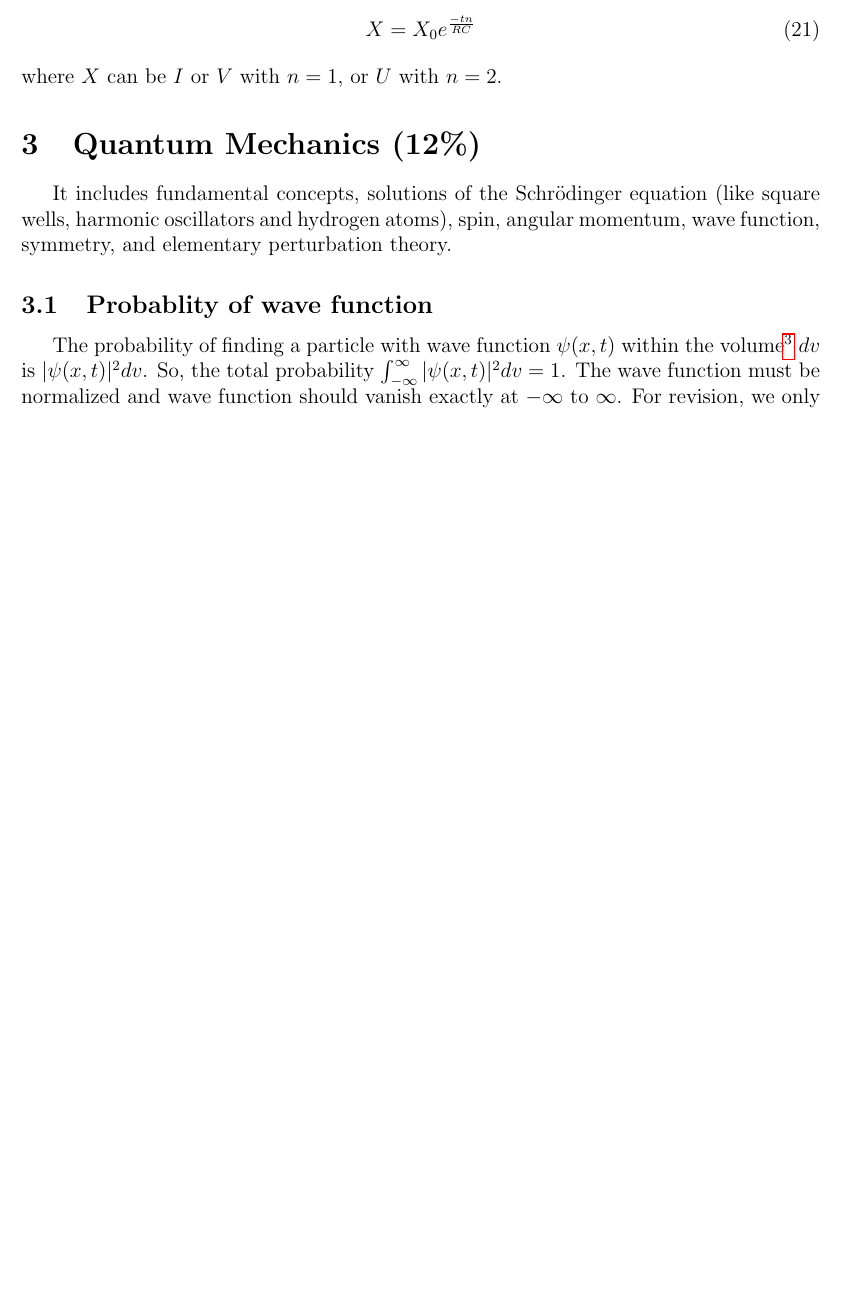
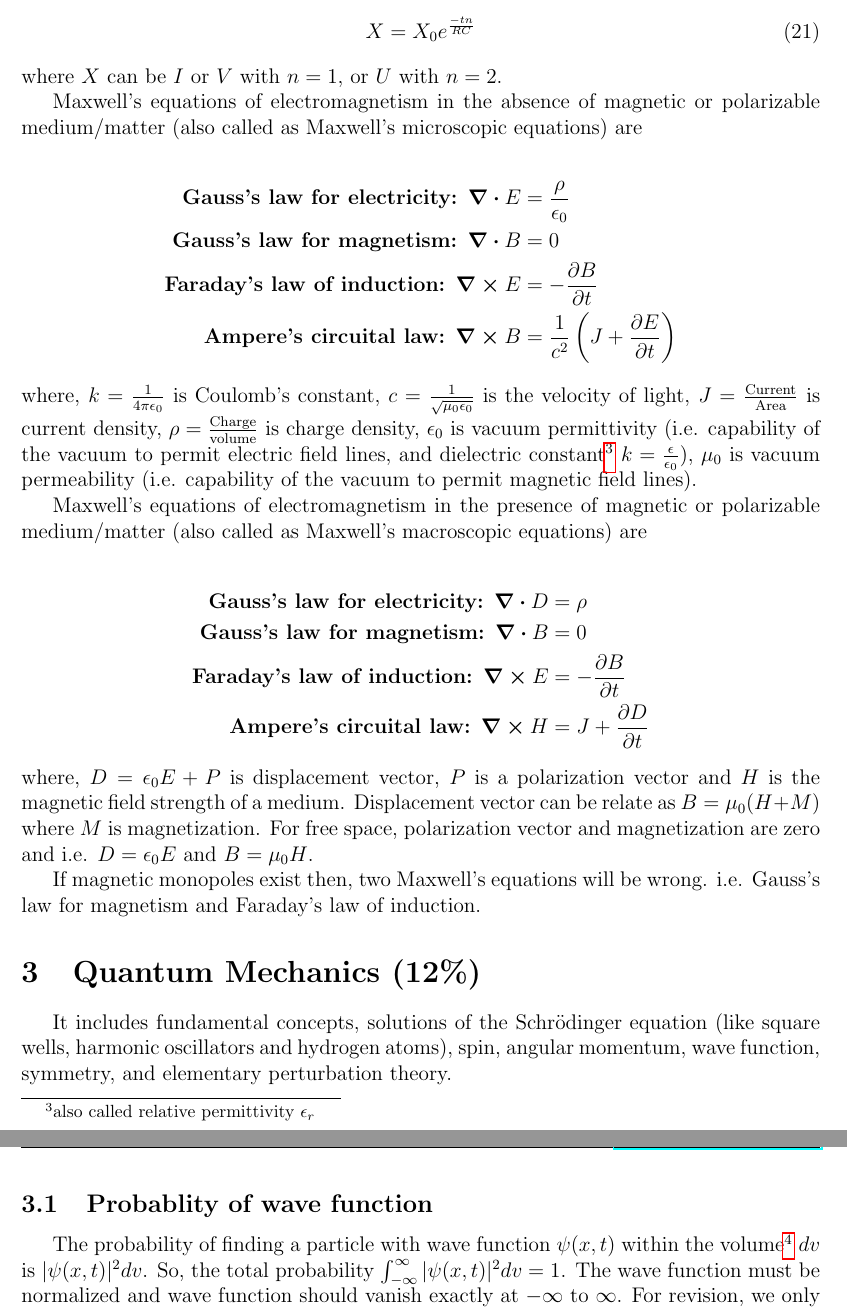
Before and after one commit to Damicristi/pgre, a LaTeX document (pgre-notes-damodar.tex, which reads contents/Electromagnetism/Electromagnetism.tex): part of page 12 of 17 before the commit and two parts of pages 12 and 13 of 17 after it, the two joined at a grey line, cut so that both start at the same text, the shorter picture padded with empty space. Compiled offline with pdfLaTeX.

Commit message:
Adding notes

```diff
--- a/contents/Electromagnetism/Electromagnetism.tex
+++ b/contents/Electromagnetism/Electromagnetism.tex
@@ -28,3 +28,25 @@ In capacitor, we have $Q = C V$ and its energy is $U = \frac{1}{2} C V^{2}$. For
 X = X_{0} e^{\frac{-t n}{RC}}
 \end{align}
 where $X$ can be $I$ or $V$ with $n = 1$, or $U$ with $n = 2$.
+
+Maxwell's equations of electromagnetism in the absence of magnetic or polarizable medium/matter (also called as Maxwell's microscopic equations) are
+
+\begin{align*}
+\textbf{Gauss's law for electricity: } \div{E} &= \frac{\rho}{\epsilon_{0}}\\
+\textbf{Gauss's law for magnetism: } \div{B} &= 0 \\
+\textbf{Faraday's law of induction: } \curl{E} &= -\pdv{B}{t} \\
+\textbf{Ampere's circuital law: } \curl{B} &= \frac{1}{c^{2}} \left( J + \pdv{E}{t} \right)
+\end{align*}
+where, $k = \frac{1}{4\pi \epsilon_{0}}$ is Coulomb's constant,  $c = \frac{1}{\sqrt{\mu_{0}\epsilon_{0}}}$ is the velocity of light, $J = \frac{\text{Current}}{\text{Area}}$ is current density, $\rho = \frac{\text{Charge}}{\text{volume}}$ is charge density, $\epsilon_{0}$ is vacuum permittivity (i.e. capability of the vacuum to permit electric field lines, and dielectric constant\footnote{also called relative permittivity $\epsilon_{r}$} $k = \frac{\epsilon}{\epsilon_{0}}$), $\mu_{0}$ is vacuum permeability (i.e. capability of the vacuum to permit magnetic field lines).
+
+Maxwell's equations of electromagnetism in the presence of magnetic or polarizable medium/matter (also called as Maxwell's macroscopic equations) are
+
+\begin{align*}
+\textbf{Gauss's law for electricity: } \div{D} &= \rho \\
+\textbf{Gauss's law for magnetism: } \div{B} &= 0 \\
+\textbf{Faraday's law of induction: } \curl{E} &= -\pdv{B}{t} \\
+\textbf{Ampere's circuital law: } \curl{H} &= J + \pdv{D}{t}
+\end{align*}
+where, $D = \epsilon_{0} E + P$ is displacement vector, $P$ is a polarization vector and $H$ is the magnetic field strength of a medium. Displacement vector can be relate as $B = \mu_{0} (H + M)$ where $M$ is magnetization. For free space, polarization vector and magnetization are zero and i.e. $D = \epsilon_{0} E$ and $B = \mu_{0} H$.
+
+If magnetic monopoles exist then, two Maxwell's equations will be wrong. i.e. Gauss's law for magnetism and Faraday's law of induction.
```
Also changed, not shown: pgre-notes-damodar.pdf, 4 other files.
